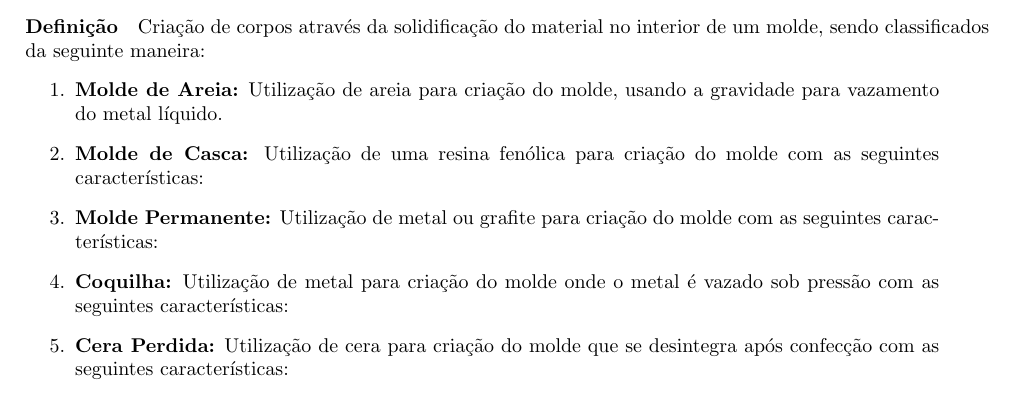
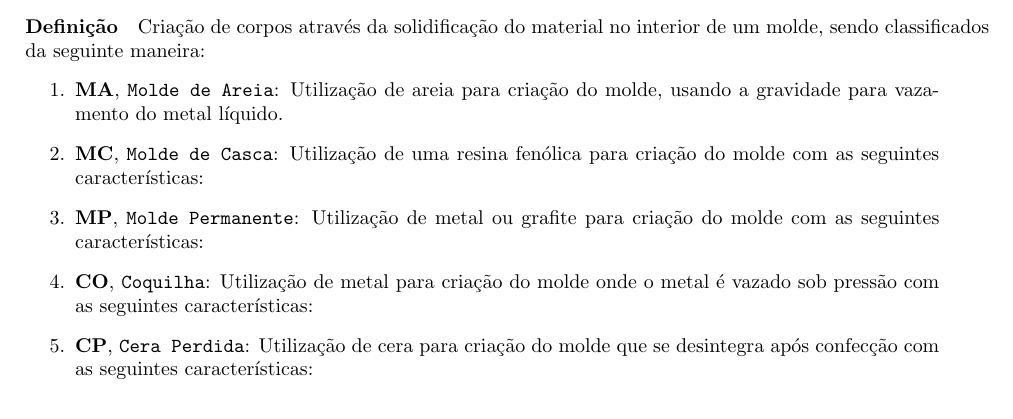
Before and after one commit to tr0fin0/classes_unicamp, a LaTeX document (em335/em335.tex): part of page 25 of 28, cut so that both start at the same text. Compiled offline with pdfLaTeX.

Commit message:
:construction: edit Moldes text

```diff
--- a/em335/em335.tex
+++ b/em335/em335.tex
@@ -1503,15 +1503,15 @@
         \subsection{Processos de Fundição}
             \paragraph{Definição}Criação de corpos através da solidificação do material no interior de um molde, sendo classificados da seguinte maneira:
                 \begin{enumerate}[rightmargin = \leftmargin]
-                    \item \textbf{Molde de Areia:} Utilização de areia para criação do molde, usando a gravidade para vazamento do metal líquido.
-
-                    \item \textbf{Molde de Casca:} Utilização de uma resina fenólica para criação do molde com as seguintes características:
-
-                    \item \textbf{Molde Permanente:} Utilização de metal ou grafite para criação do molde com as seguintes características:
-
-                    \item \textbf{Coquilha:} Utilização de metal para criação do molde onde o metal é vazado sob pressão com as seguintes características:
-
-                    \item \textbf{Cera Perdida:} Utilização de cera para criação do molde que se desintegra após confecção com as seguintes características:
+                    \item \textbf{MA}, \texttt{Molde de Areia}: Utilização de areia para criação do molde, usando a gravidade para vazamento do metal líquido.
+
+                    \item \textbf{MC}, \texttt{Molde de Casca}: Utilização de uma resina fenólica para criação do molde com as seguintes características:
+
+                    \item \textbf{MP}, \texttt{Molde Permanente}: Utilização de metal ou grafite para criação do molde com as seguintes características:
+
+                    \item \textbf{CO}, \texttt{Coquilha}: Utilização de metal para criação do molde onde o metal é vazado sob pressão com as seguintes características:
+
+                    \item \textbf{CP}, \texttt{Cera Perdida}: Utilização de cera para criação do molde que se desintegra após confecção com as seguintes características:
                 \end{enumerate}
 
                 \begin{table}[H]
```
